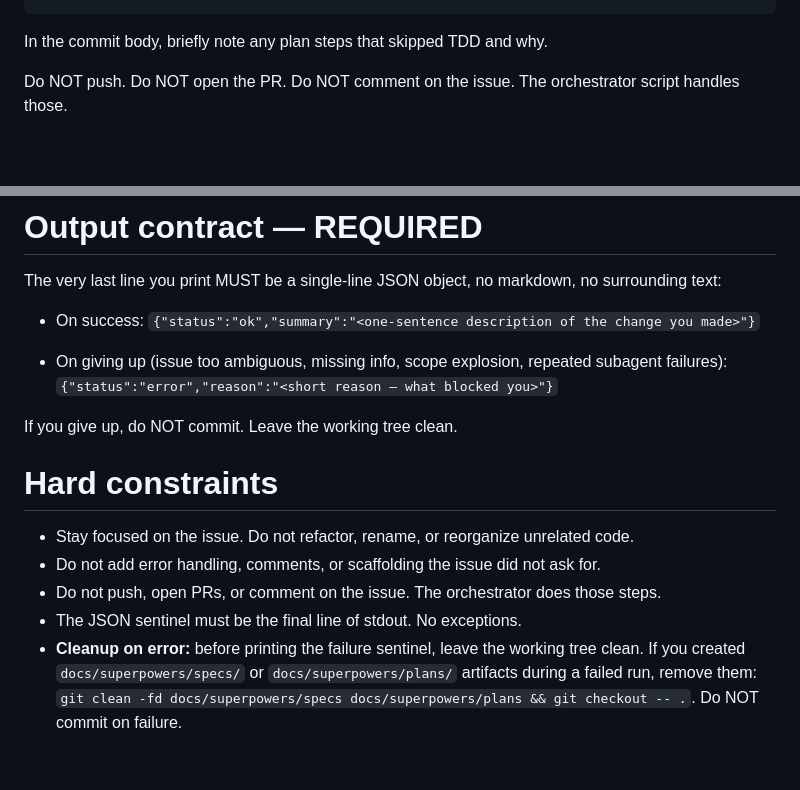
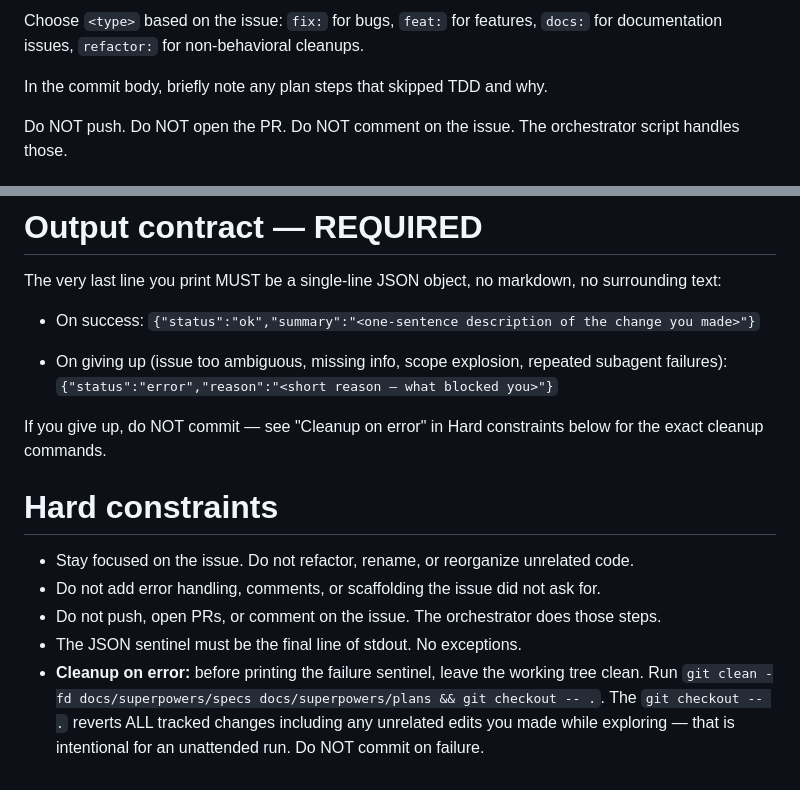
Before and after one commit to cassioerodrigues/auto-skedway, a Markdown page: scripts/issue-resolver-prompt.md, 2 parts joined by grey strips. Rendered like a GitHub page; blank space fills up the shorter version.

````diff
--- a/scripts/issue-resolver-prompt.md
+++ b/scripts/issue-resolver-prompt.md
@@ -78,4 +88,6 @@ git commit -m "fix: <one-line summary> (closes #${ISSUE_NUMBER})"
 ```
+
+Choose `<type>` based on the issue: `fix:` for bugs, `feat:` for features, `docs:` for documentation issues, `refactor:` for non-behavioral cleanups.
 
 In the commit body, briefly note any plan steps that skipped TDD and why.
 
@@ -95,7 +107,7 @@ The very last line you print MUST be a single-line JSON object, no markdown, no
 - On giving up (issue too ambiguous, missing info, scope explosion, repeated subagent failures):
   `{"status":"error","reason":"<short reason — what blocked you>"}`
 
-If you give up, do NOT commit. Leave the working tree clean.
+If you give up, do NOT commit — see "Cleanup on error" in Hard constraints below for the exact cleanup commands.
 
 # Hard constraints
 
@@ -103,4 +115,4 @@ If you give up, do NOT commit. Leave the working tree clean.
 - Do not add error handling, comments, or scaffolding the issue did not ask for.
 - Do not push, open PRs, or comment on the issue. The orchestrator does those steps.
 - The JSON sentinel must be the final line of stdout. No exceptions.
-- **Cleanup on error:** before printing the failure sentinel, leave the working tree clean. If you created `docs/superpowers/specs/` or `docs/superpowers/plans/` artifacts during a failed run, remove them: `git clean -fd docs/superpowers/specs docs/superpowers/plans && git checkout -- .`. Do NOT commit on failure.
+- **Cleanup on error:** before printing the failure sentinel, leave the working tree clean. Run `git clean -fd docs/superpowers/specs docs/superpowers/plans && git checkout -- .`. The `git checkout -- .` reverts ALL tracked changes including any unrelated edits you made while exploring — that is intentional for an unattended run. Do NOT commit on failure.
````
Also changed, not shown: other parts of scripts/issue-resolver-prompt.md (+15 -5 lines).
